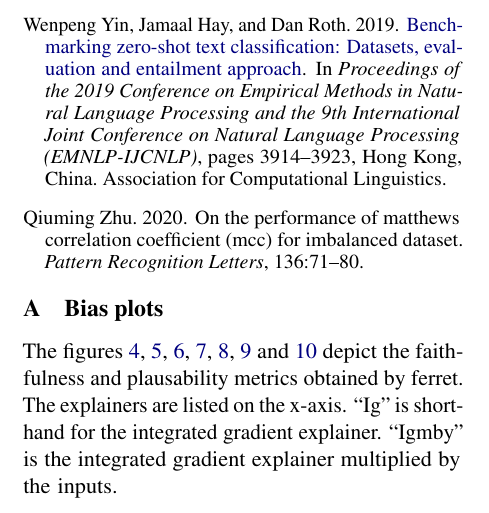
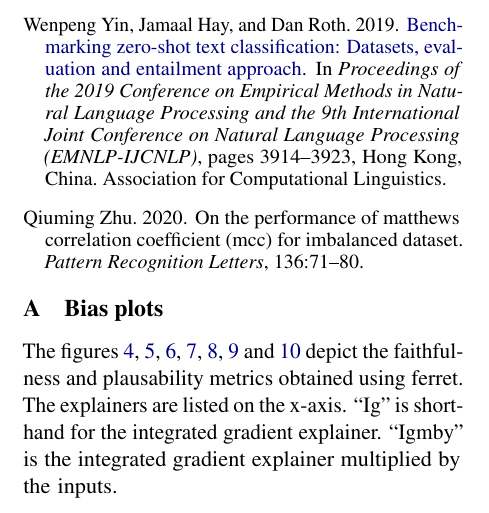
Before and after one commit to study-group-lit/lit, a LaTeX paper (report/main.tex, which reads report/content/06_appendix.tex): part of one column of page 13 of 17, cut so that both start at the same text. Compiled offline with pdfLaTeX.

Commit message:
Update report/content/06_appendix.tex
Co-authored-by: anditru <57002492+anditru@users.noreply.github.com>

```diff
--- a/report/content/06_appendix.tex
+++ b/report/content/06_appendix.tex
@@ -1,6 +1,6 @@
 \section{Bias plots} \label{sec:bias_plots}
 
-The figures \ref{fig:ferret-mnli-synonym}, \ref{fig:ferret-mnli-antonym}, \ref{fig:ferret-mnli-hypernym}, \ref{fig:ferret-mnli-hyponym}, \ref{fig:ferret-mnli-co-hyponym}, \ref{fig:ferret-mnli-quantifiers} and \ref{fig:ferret-mnli-numerals} depict the faithfulness and plausability metrics obtained by ferret. The explainers are listed on the x-axis. \enquote{Ig} is shorthand for the integrated gradient explainer. \enquote{Igmby} is the integrated gradient explainer multiplied by the inputs.
+The figures \ref{fig:ferret-mnli-synonym}, \ref{fig:ferret-mnli-antonym}, \ref{fig:ferret-mnli-hypernym}, \ref{fig:ferret-mnli-hyponym}, \ref{fig:ferret-mnli-co-hyponym}, \ref{fig:ferret-mnli-quantifiers} and \ref{fig:ferret-mnli-numerals} depict the faithfulness and plausability metrics obtained using ferret. The explainers are listed on the x-axis. \enquote{Ig} is shorthand for the integrated gradient explainer. \enquote{Igmby} is the integrated gradient explainer multiplied by the inputs.
 
 \begin{figure*}[h!]
     \centering
```
